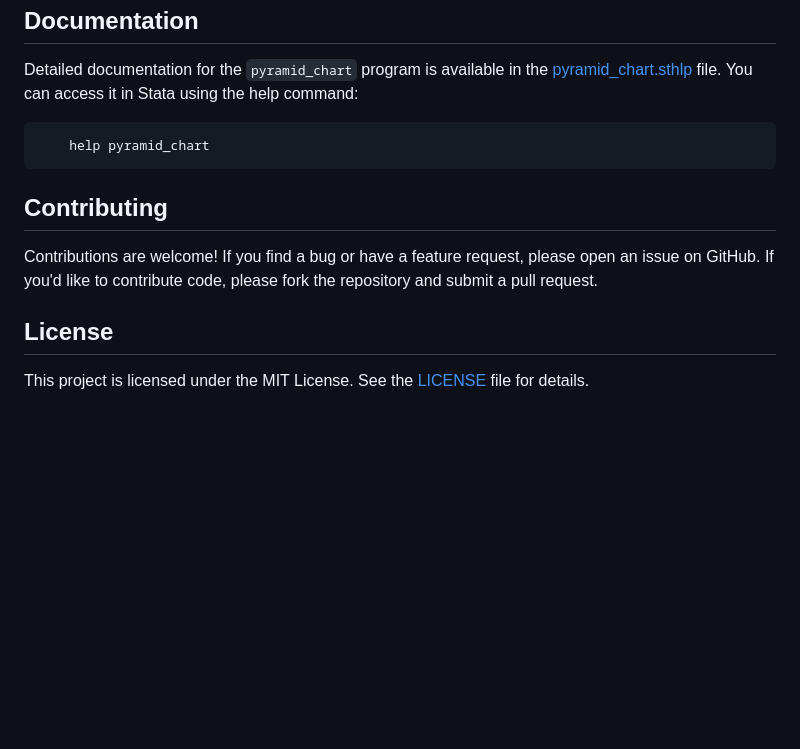
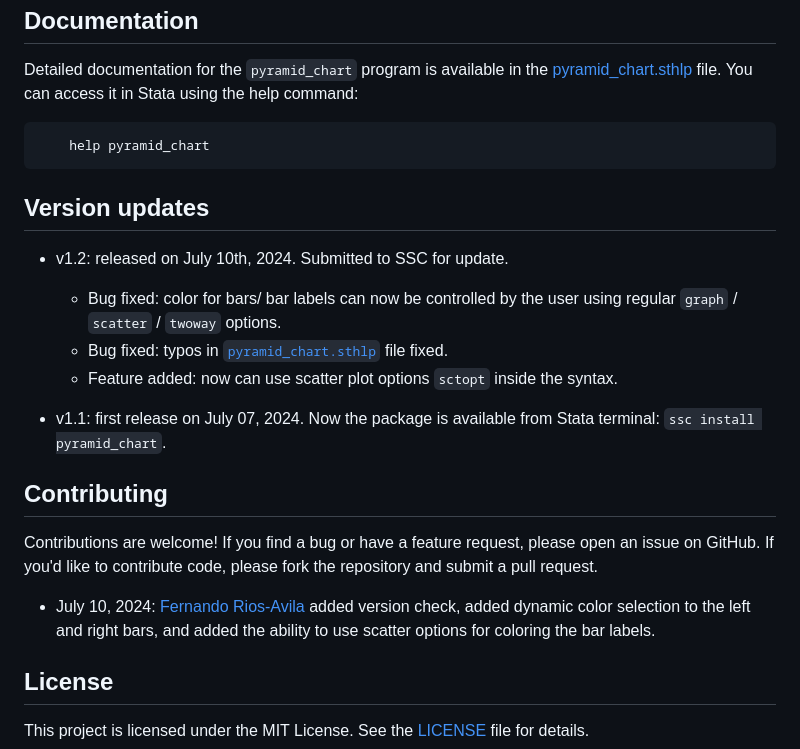
Before and after one commit to masud90/pyramid_chart, a Markdown page: README.md, the part around the change printed below. Drawn GitHub-style; blank space fills up the shorter version.

```diff
--- a/README.md
+++ b/README.md
@@ -56,8 +84,18 @@ Detailed documentation for the `pyramid_chart` program is available in the [pyra
 
         help pyramid_chart
 
+## Version updates
+- v1.2: released on July 10th, 2024. Submitted to SSC for update.
+  - Bug fixed: color for bars/ bar labels can now be controlled by the user using regular `graph` / `scatter` / `twoway` options.
+  - Bug fixed: typos in [`pyramid_chart.sthlp`](https://github.com/masud90/pyramid_chart/blob/main/pyramid_chart.sthlp) file fixed.
+  - Feature added: now can use scatter plot options `sctopt` inside the syntax.
+
+- v1.1: first release on July 07, 2024. Now the package is available from Stata terminal: `ssc install pyramid_chart`.
+
 ## Contributing
 Contributions are welcome! If you find a bug or have a feature request, please open an issue on GitHub. If you'd like to contribute code, please fork the repository and submit a pull request.
 
+- July 10, 2024: [Fernando Rios-Avila](https://github.com/friosavila) added version check, added dynamic color selection to the left and right bars, and added the ability to use scatter options for coloring the bar labels.
+
 ## License
 This project is licensed under the MIT License. See the [LICENSE](https://github.com/masud90/pyramid_chart/blob/main/LICENSE) file for details.
```
Also changed, not shown: other parts of README.md (+50 -22 lines).
